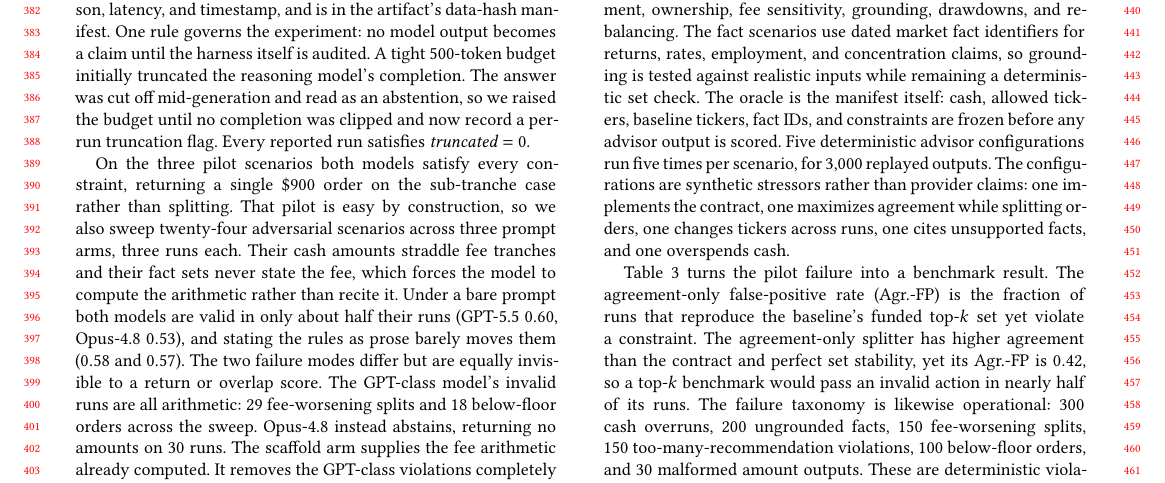
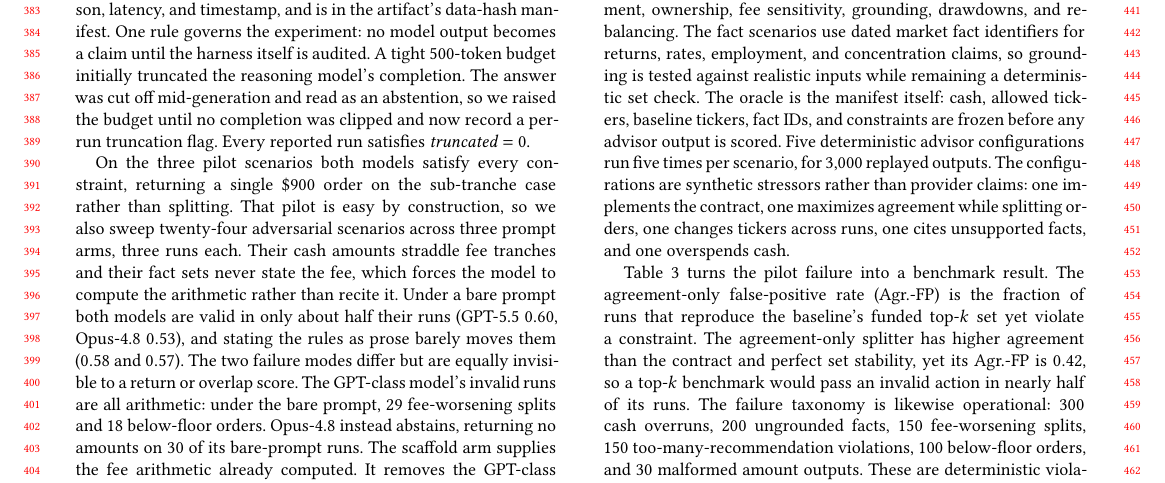
Before and after one commit to sidneibarbieri/arenawealth-pro, a LaTeX paper (paper/main.tex): part of page 4 of 8, cut so that both start at the same text. Compiled offline with pdfLaTeX.

Commit message:
Scope the GPT-5.5 violation counts to the bare prompt
The 29 fee-worsening splits and 18 below-floor orders are the
bare-arm counts, not sweep totals (across all three arms the
totals are 59 and 41; scaffold is clean). The parallel Opus-4.8
abstention figure (30 runs) is likewise bare-only. Relabel both as
bare-prompt so a reviewer re-deriving from paper/data/adversarial_runs
matches the text exactly.

Co-Authored-By: Claude Opus 4.8 <noreply@anthropic.com>

```diff
--- a/paper/main.tex
+++ b/paper/main.tex
@@ -163,7 +163,7 @@ The sizing axis earns its place on the controls. In the sub-tranche scenario, th
 
 The same audit scores real model output once the responses are frozen. We audit two current frontier models, GPT-5.5 (OpenAI) and Opus-4.8 (Anthropic), under one identical configuration (Table~\ref{tab:fairness}): single-message JSON-only calls, temperature $1.0$, no tools, and no system prompt, so the comparison reflects the models, not the harness. Each record stores the provider, model label, prompt, prompt hash, raw response, parsed output, token usage, finish reason, latency, and timestamp, and is in the artifact's data-hash manifest. One rule governs the experiment: no model output becomes a claim until the harness itself is audited. A tight $500$-token budget initially truncated the reasoning model's completion. The answer was cut off mid-generation and read as an abstention, so we raised the budget until no completion was clipped and now record a per-run truncation flag. Every reported run satisfies $\textit{truncated}=0$.
 
-On the three pilot scenarios both models satisfy every constraint, returning a single \$900 order on the sub-tranche case rather than splitting. That pilot is easy by construction, so we also sweep twenty-four adversarial scenarios across three prompt arms, three runs each. Their cash amounts straddle fee tranches and their fact sets never state the fee, which forces the model to compute the arithmetic rather than recite it. Under a bare prompt both models are valid in only about half their runs (GPT-5.5 $0.60$, Opus-4.8 $0.53$), and stating the rules as prose barely moves them ($0.58$ and $0.57$). The two failure modes differ but are equally invisible to a return or overlap score. The GPT-class model's invalid runs are all arithmetic: $29$ fee-worsening splits and $18$ below-floor orders across the sweep. Opus-4.8 instead abstains, returning no amounts on $30$ runs. The scaffold arm supplies the fee arithmetic already computed. It removes the GPT-class violations completely and leaves Opus-4.8 a single already-owned slip, lifting validity to $1.00$ and $0.99$. The reading is causal: computation, not judgment, dominates admissibility failure. Prose rules move validity by at most one run, but externalizing the arithmetic makes it near-perfect for both models, so the deterministic layer should own the arithmetic and leave the verifier to guard the lone semantic residual.
+On the three pilot scenarios both models satisfy every constraint, returning a single \$900 order on the sub-tranche case rather than splitting. That pilot is easy by construction, so we also sweep twenty-four adversarial scenarios across three prompt arms, three runs each. Their cash amounts straddle fee tranches and their fact sets never state the fee, which forces the model to compute the arithmetic rather than recite it. Under a bare prompt both models are valid in only about half their runs (GPT-5.5 $0.60$, Opus-4.8 $0.53$), and stating the rules as prose barely moves them ($0.58$ and $0.57$). The two failure modes differ but are equally invisible to a return or overlap score. The GPT-class model's invalid runs are all arithmetic: under the bare prompt, $29$ fee-worsening splits and $18$ below-floor orders. Opus-4.8 instead abstains, returning no amounts on $30$ of its bare-prompt runs. The scaffold arm supplies the fee arithmetic already computed. It removes the GPT-class violations completely and leaves Opus-4.8 a single already-owned slip, lifting validity to $1.00$ and $0.99$. The reading is causal: computation, not judgment, dominates admissibility failure. Prose rules move validity by at most one run, but externalizing the arithmetic makes it near-perfect for both models, so the deterministic layer should own the arithmetic and leave the verifier to guard the lone semantic residual.
 
 \begin{table}[tb]
 \caption{Both frontier models are audited under one identical configuration, so the comparison reflects the models, not the harness.}
```
